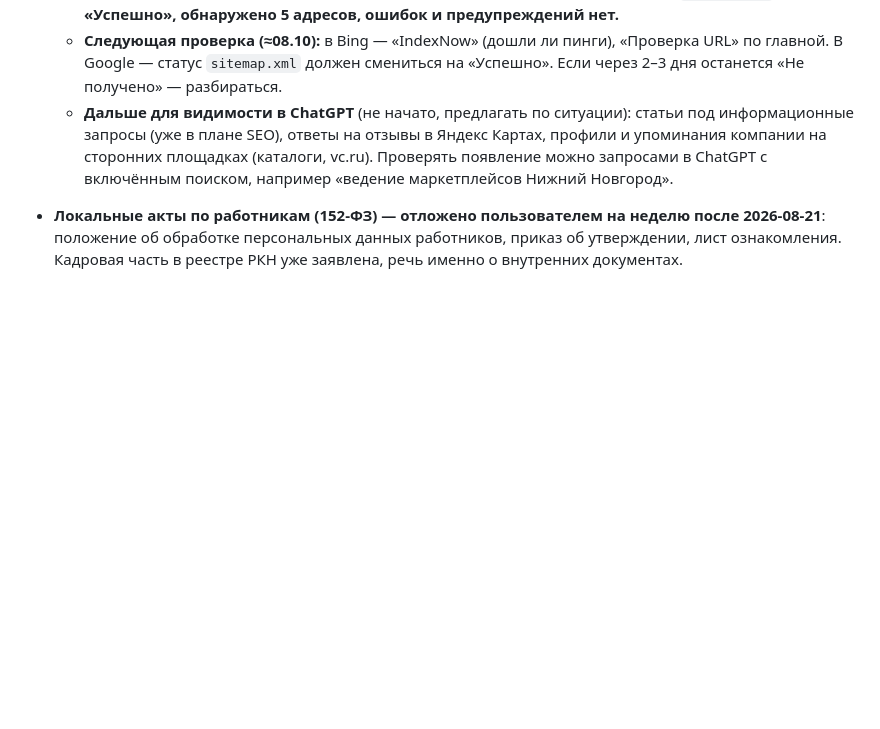
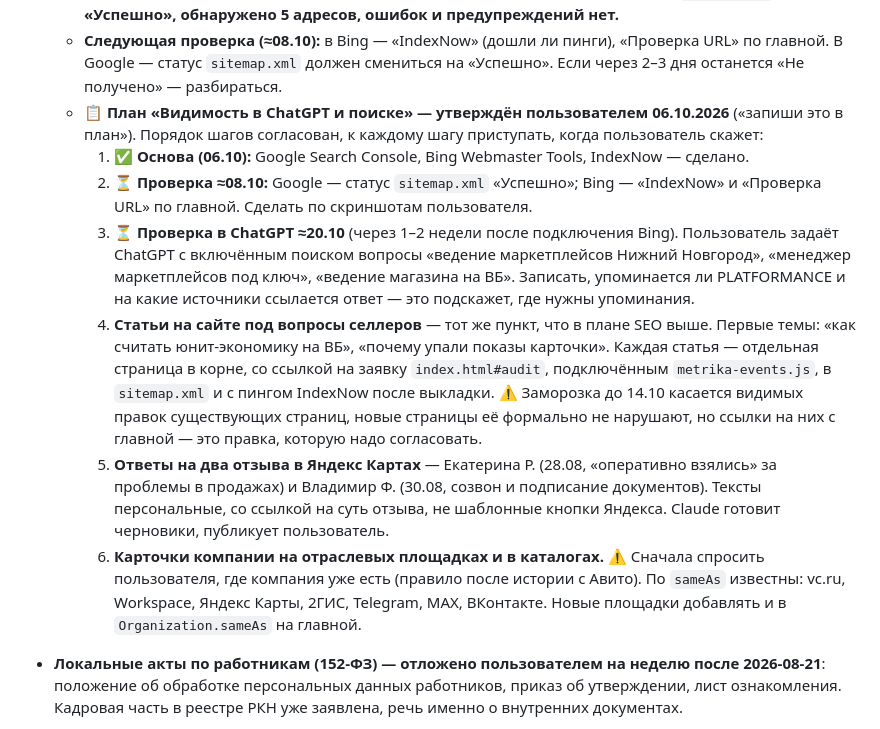
Before and after one commit to alexblacklucky/PLATFORMANCE, a Markdown page: CLAUDE.md, the part around the change. GitHub-like rendering; blank space fills up the shorter version.

Commit message:
Память проекта: план «Видимость в ChatGPT и поиске» (#68)
Claude-Session: https://claude.ai/code/session_01EY3AsLXyoAQWvRA96xW76u

Co-authored-by: Claude <noreply@anthropic.com>

```diff
--- a/CLAUDE.md
+++ b/CLAUDE.md
@@ -264,7 +264,13 @@
   - **Первый пинг IndexNow отправлен 06.10 в ~10:12 МСК** — все пять адресов из `sitemap.xml`, `api.indexnow.org` и `yandex.com/indexnow` ответили 202.
   - ✅ **Bing Webmaster Tools подключён 06.10.2026** импортом из Google Search Console (вход через Google-аккаунт пользователя, роль «Администратор»). Импортировано два сайта: `platformance.ru` и второй ресурс из того же GSC (`platformance-stats.ru` — другой проект пользователя, к этому сайту не относится), у каждого по одной карте сайта. Код на сайт добавлять не понадобилось. Bing предупредил, что данные и отчёты появятся в течение 48 часов. **В тот же день `sitemap.xml` в Bing — «Успешно», обнаружено 5 адресов, ошибок и предупреждений нет.**
   - **Следующая проверка (≈08.10):** в Bing — «IndexNow» (дошли ли пинги), «Проверка URL» по главной. В Google — статус `sitemap.xml` должен смениться на «Успешно». Если через 2–3 дня останется «Не получено» — разбираться.
-  - **Дальше для видимости в ChatGPT** (не начато, предлагать по ситуации): статьи под информационные запросы (уже в плане SEO), ответы на отзывы в Яндекс Картах, профили и упоминания компании на сторонних площадках (каталоги, vc.ru). Проверять появление можно запросами в ChatGPT с включённым поиском, например «ведение маркетплейсов Нижний Новгород».
+  - 📋 **План «Видимость в ChatGPT и поиске» — утверждён пользователем 06.10.2026** («запиши это в план»). Порядок шагов согласован, к каждому шагу приступать, когда пользователь скажет:
+    1. ✅ **Основа (06.10):** Google Search Console, Bing Webmaster Tools, IndexNow — сделано.
+    2. ⏳ **Проверка ≈08.10:** Google — статус `sitemap.xml` «Успешно»; Bing — «IndexNow» и «Проверка URL» по главной. Сделать по скриншотам пользователя.
+    3. ⏳ **Проверка в ChatGPT ≈20.10** (через 1–2 недели после подключения Bing). Пользователь задаёт ChatGPT с включённым поиском вопросы «ведение маркетплейсов Нижний Новгород», «менеджер маркетплейсов под ключ», «ведение магазина на ВБ». Записать, упоминается ли PLATFORMANCE и на какие источники ссылается ответ — это подскажет, где нужны упоминания.
+    4. **Статьи на сайте под вопросы селлеров** — тот же пункт, что в плане SEO выше. Первые темы: «как считать юнит-экономику на ВБ», «почему упали показы карточки». Каждая статья — отдельная страница в корне, со ссылкой на заявку `index.html#audit`, подключённым `metrika-events.js`, в `sitemap.xml` и с пингом IndexNow после выкладки. ⚠️ Заморозка до 14.10 касается видимых правок существующих страниц, новые страницы её формально не нарушают, но ссылки на них с главной — это правка, которую надо согласовать.
+    5. **Ответы на два отзыва в Яндекс Картах** — Екатерина Р. (28.08, «оперативно взялись» за проблемы в продажах) и Владимир Ф. (30.08, созвон и подписание документов). Тексты персональные, со ссылкой на суть отзыва, не шаблонные кнопки Яндекса. Claude готовит черновики, публикует пользователь.
+    6. **Карточки компании на отраслевых площадках и в каталогах.** ⚠️ Сначала спросить пользователя, где компания уже есть (правило после истории с Авито). По `sameAs` известны: vc.ru, Workspace, Яндекс Карты, 2ГИС, Telegram, MAX, ВКонтакте. Новые площадки добавлять и в `Organization.sameAs` на главной.
 - **Локальные акты по работникам (152-ФЗ) — отложено пользователем на неделю после 2026-08-21**: положение об обработке персональных данных работников, приказ об утверждении, лист ознакомления. Кадровая часть в реестре РКН уже заявлена, речь именно о внутренних документах.
 
 - ✅ **Уведомление об изменении сведений ПОДАНО 2026-08-31.** Ключ искать не пришлось: вход на `pd.rkn.gov.ru` через ЕСИА открыл форму изменений без него — карточка оператора подтянулась к учётной записи автоматически. ⚠️ **Вывод на будущее: при отсутствии ключа сначала войти через Госуслуги, а не заказывать восстановление.** Портал по итогам отправки выдал номер обращения и ключ — они у пользователя, в репозиторий намеренно не записаны (репозиторий публичный). Прямая ссылка на сохранённый черновик с guid — по той же причине только у пользователя. Дальше ожидается обновление карточки в реестре; статус смотрится в разделе «Проверка состояния уведомления».
```
Also changed, not shown: CHANGELOG.md (+10 -0 lines).
